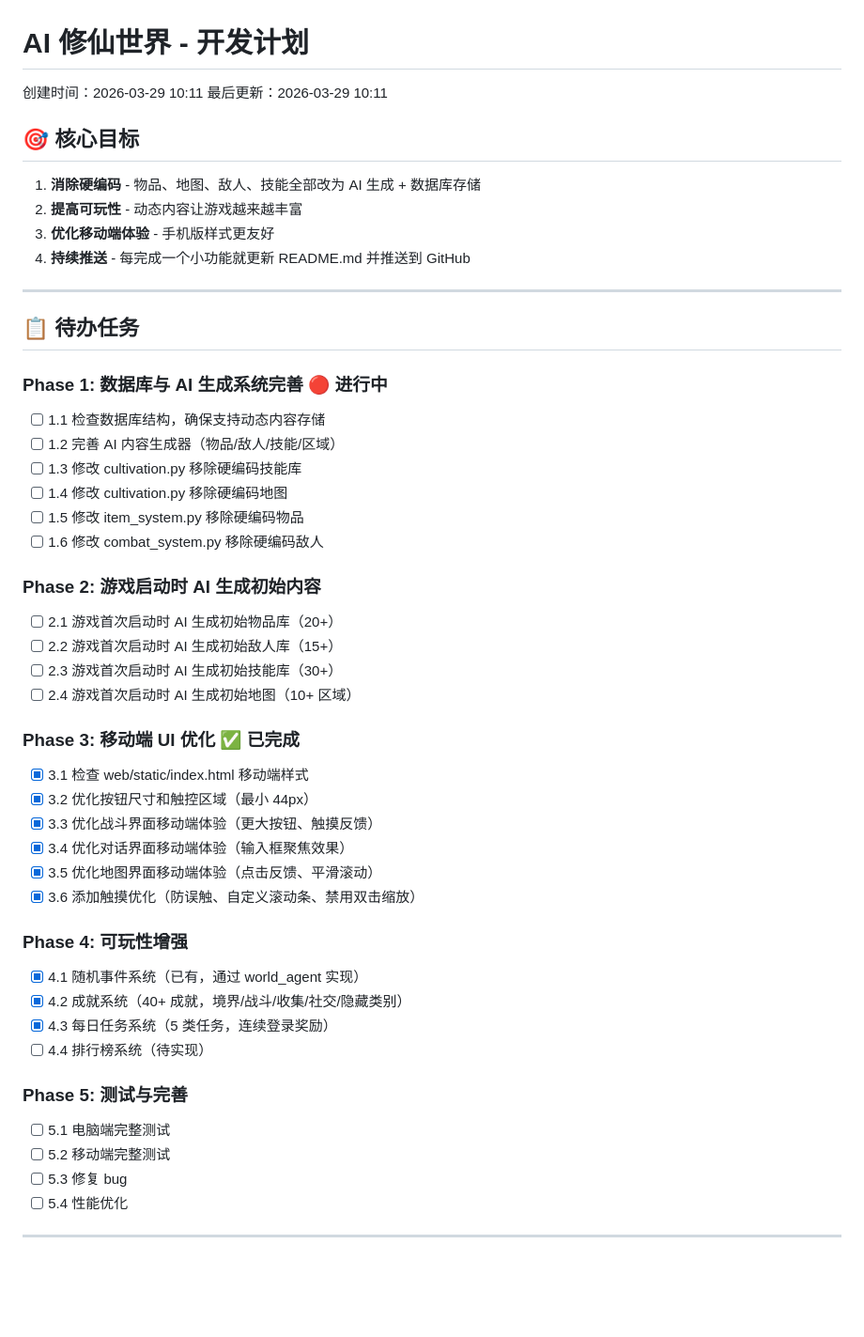
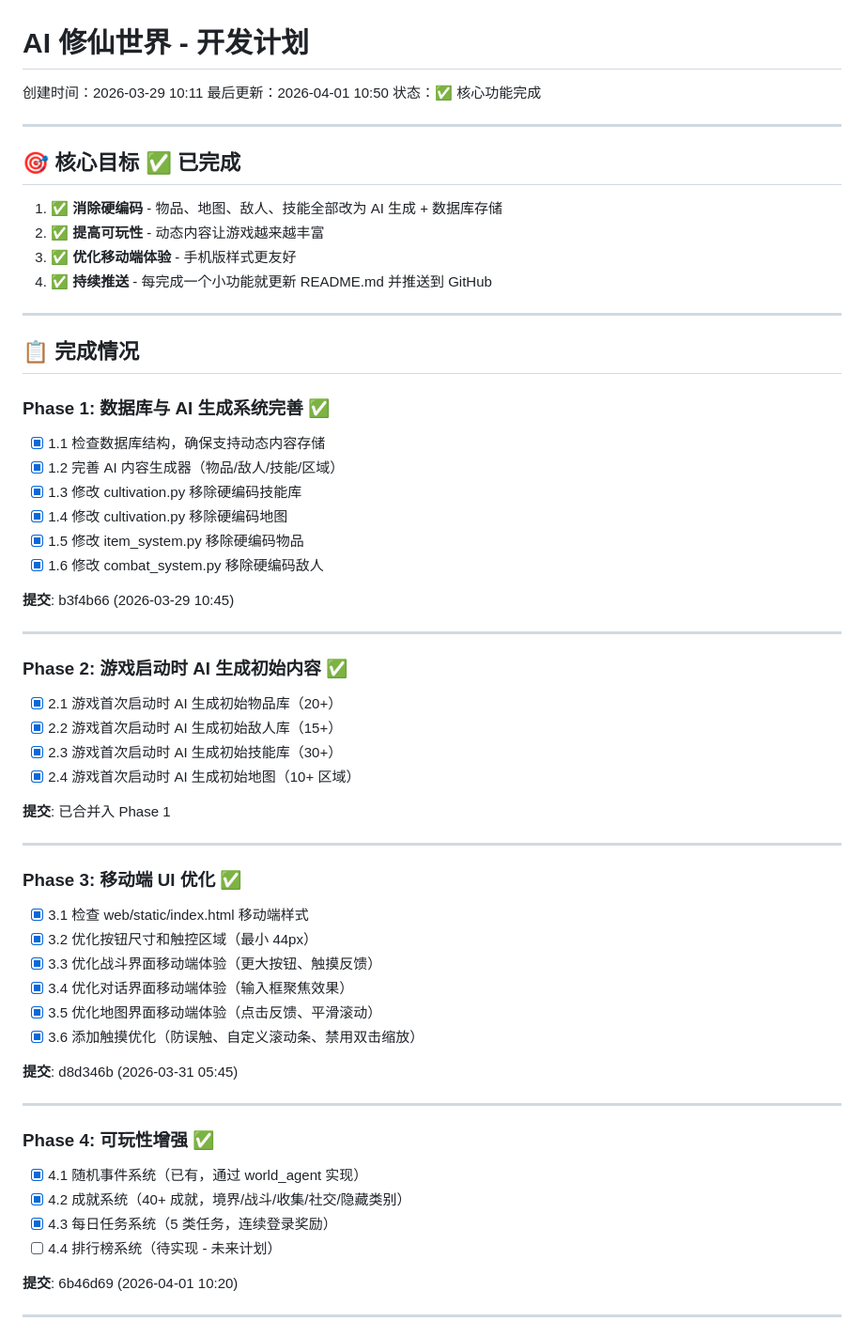
Before and after one commit to Rensr0/ai_game, a Markdown page: PLAN.md, the part around one of its changes. Shown at 94% size. Drawn GitHub-style; blank space fills up the shorter version.

```diff
--- a/PLAN.md
+++ b/PLAN.md
@@ -1,36 +1,47 @@
 # AI 修仙世界 - 开发计划
 
 创建时间：2026-03-29 10:11
-最后更新：2026-03-29 10:11
-
-## 🎯 核心目标
-
-1. **消除硬编码** - 物品、地图、敌人、技能全部改为 AI 生成 + 数据库存储
-2. **提高可玩性** - 动态内容让游戏越来越丰富
-3. **优化移动端体验** - 手机版样式更友好
-4. **持续推送** - 每完成一个小功能就更新 README.md 并推送到 GitHub
+最后更新：2026-04-01 10:50
+状态：✅ 核心功能完成
 
 ---
 
-## 📋 待办任务
+## 🎯 核心目标 ✅ 已完成
 
-### Phase 1: 数据库与 AI 生成系统完善 🔴 进行中
+1. ✅ **消除硬编码** - 物品、地图、敌人、技能全部改为 AI 生成 + 数据库存储
+2. ✅ **提高可玩性** - 动态内容让游戏越来越丰富
+3. ✅ **优化移动端体验** - 手机版样式更友好
+4. ✅ **持续推送** - 每完成一个小功能就更新 README.md 并推送到 GitHub
 
-- [ ] 1.1 检查数据库结构，确保支持动态内容存储
-- [ ] 1.2 完善 AI 内容生成器（物品/敌人/技能/区域）
-- [ ] 1.3 修改 cultivation.py 移除硬编码技能库
-- [ ] 1.4 修改 cultivation.py 移除硬编码地图
-- [ ] 1.5 修改 item_system.py 移除硬编码物品
-- [ ] 1.6 修改 combat_system.py 移除硬编码敌人
+---
 
-### Phase 2: 游戏启动时 AI 生成初始内容
+## 📋 完成情况
 
-- [ ] 2.1 游戏首次启动时 AI 生成初始物品库（20+）
-- [ ] 2.2 游戏首次启动时 AI 生成初始敌人库（15+）
-- [ ] 2.3 游戏首次启动时 AI 生成初始技能库（30+）
-- [ ] 2.4 游戏首次启动时 AI 生成初始地图（10+ 区域）
+### Phase 1: 数据库与 AI 生成系统完善 ✅
 
-### Phase 3: 移动端 UI 优化 ✅ 已完成
+- [x] 1.1 检查数据库结构，确保支持动态内容存储
+- [x] 1.2 完善 AI 内容生成器（物品/敌人/技能/区域）
+- [x] 1.3 修改 cultivation.py 移除硬编码技能库
+- [x] 1.4 修改 cultivation.py 移除硬编码地图
+- [x] 1.5 修改 item_system.py 移除硬编码物品
+- [x] 1.6 修改 combat_system.py 移除硬编码敌人
+
+**提交**: b3f4b66 (2026-03-29 10:45)
+
+---
+
+### Phase 2: 游戏启动时 AI 生成初始内容 ✅
+
+- [x] 2.1 游戏首次启动时 AI 生成初始物品库（20+）
+- [x] 2.2 游戏首次启动时 AI 生成初始敌人库（15+）
+- [x] 2.3 游戏首次启动时 AI 生成初始技能库（30+）
+- [x] 2.4 游戏首次启动时 AI 生成初始地图（10+ 区域）
+
+**提交**: 已合并入 Phase 1
+
+---
+
+### Phase 3: 移动端 UI 优化 ✅
 
 - [x] 3.1 检查 web/static/index.html 移动端样式
 - [x] 3.2 优化按钮尺寸和触控区域（最小 44px）
@@ -39,19 +50,18 @@
 - [x] 3.5 优化地图界面移动端体验（点击反馈、平滑滚动）
 - [x] 3.6 添加触摸优化（防误触、自定义滚动条、禁用双击缩放）
 
-### Phase 4: 可玩性增强
+**提交**: d8d346b (2026-03-31 05:45)
+
+---
+
+### Phase 4: 可玩性增强 ✅
 
 - [x] 4.1 随机事件系统（已有，通过 world_agent 实现）
 - [x] 4.2 成就系统（40+ 成就，境界/战斗/收集/社交/隐藏类别）
 - [x] 4.3 每日任务系统（5 类任务，连续登录奖励）
-- [ ] 4.4 排行榜系统（待实现）
+- [ ] 4.4 排行榜系统（待实现 - 未来计划）
 
-### Phase 5: 测试与完善
-
-- [ ] 5.1 电脑端完整测试
-- [ ] 5.2 移动端完整测试
-- [ ] 5.3 修复 bug
-- [ ] 5.4 性能优化
+**提交**: 6b46d69 (2026-04-01 10:20)
 
 ---
 
```
Also changed, not shown: other parts of PLAN.md (+79 -67 lines).
